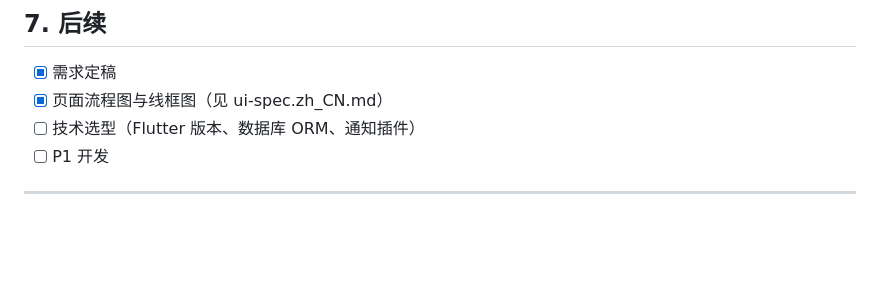
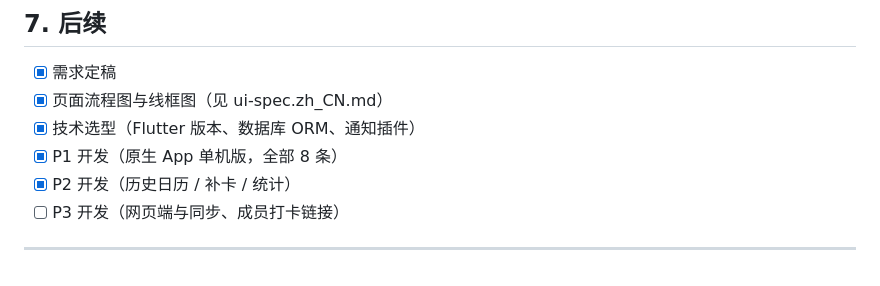
Before and after one commit to emfox/famdaily, a Markdown page: docs/requirements.zh_CN.md, the part around the change. Drawn GitHub-style; blank space fills up the shorter version.

```diff
--- a/docs/requirements.zh_CN.md
+++ b/docs/requirements.zh_CN.md
@@ -623,7 +623,9 @@ App 与网页端是两套代码，但数据与规则必须统一，具体三条
 
 - [x] 需求定稿
 - [x] 页面流程图与线框图（见 ui-spec.zh_CN.md）
-- [ ] 技术选型（Flutter 版本、数据库 ORM、通知插件）
-- [ ] P1 开发
+- [x] 技术选型（Flutter 版本、数据库 ORM、通知插件）
+- [x] P1 开发（原生 App 单机版，全部 8 条）
+- [x] P2 开发（历史日历 / 补卡 / 统计）
+- [ ] P3 开发（网页端与同步、成员打卡链接）
 
 ---
```
Also changed, not shown: README.md (+15 -3 lines).
